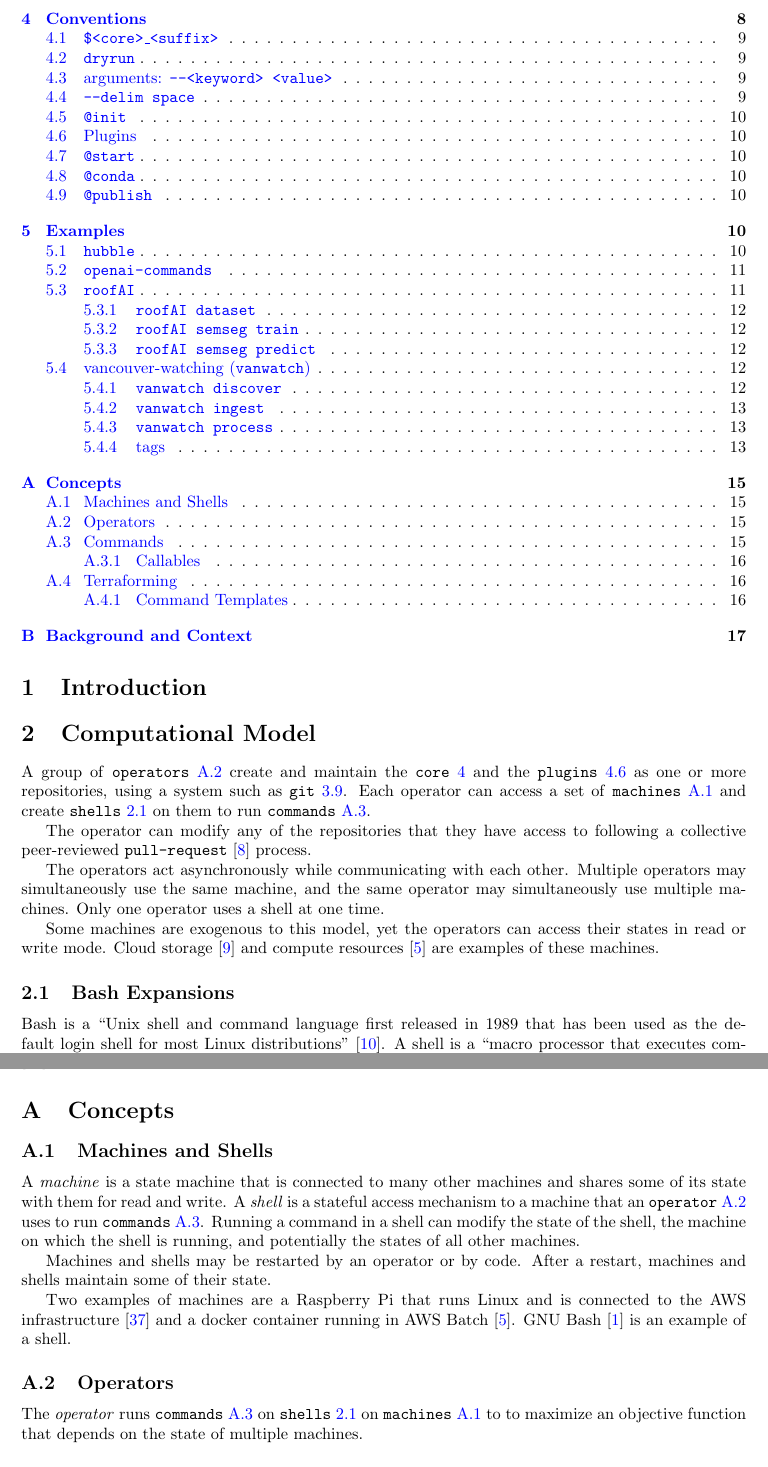
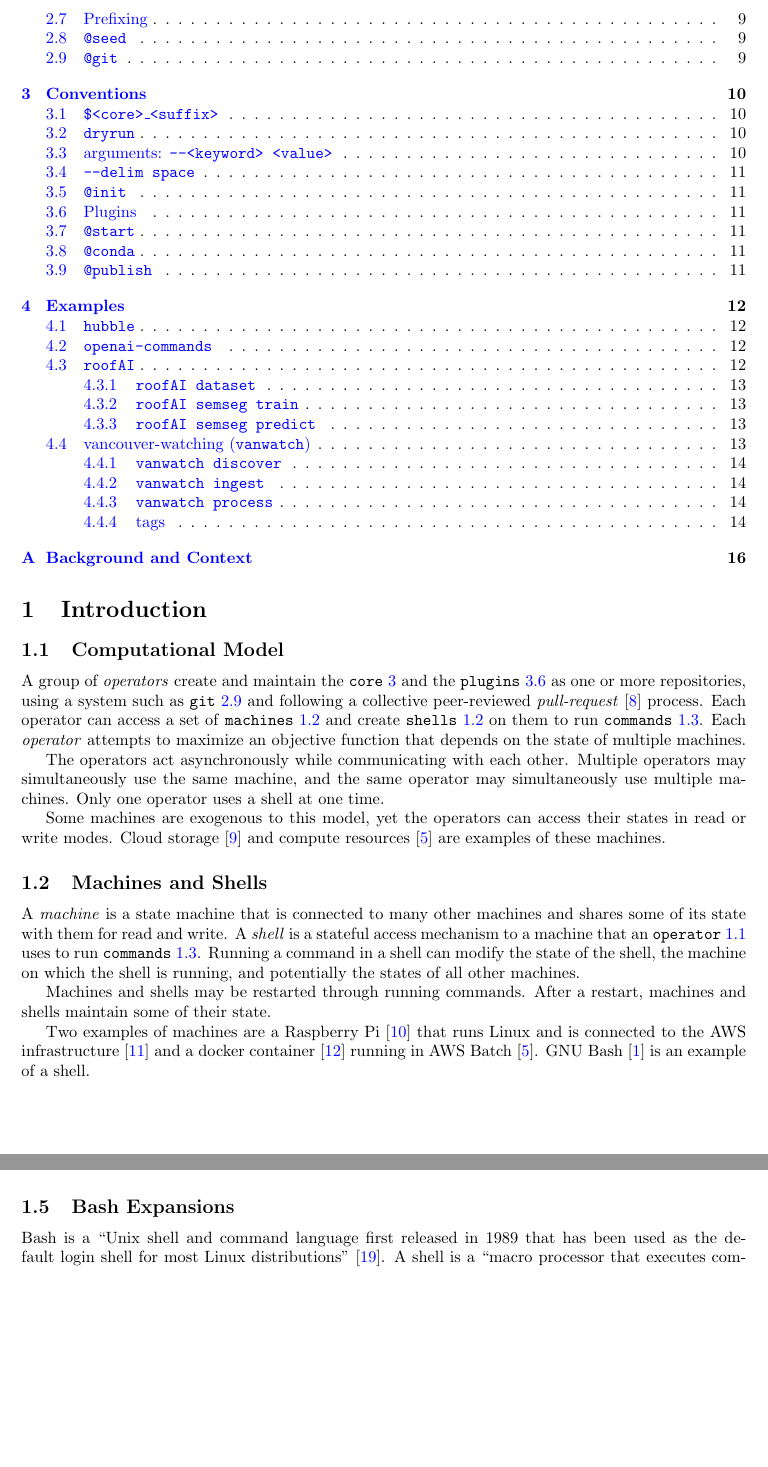
Before and after one commit to kamangir/giza, a LaTeX paper (tex/giza.tex, which reads tex/_intro/bash_expansions.tex, tex/_intro/computation_model.tex, tex/_intro/machine.tex): two parts of pages 2 and 15 of 17 before the commit and two parts of pages 2 and 4 of 16 after it, joined at a grey line, cut at the place of the change, the shorter picture padded with empty space. Compiled offline with pdfLaTeX; a LaTeX package or settings file that is missing is left out.

Commit message:
@latex refactor - kamangir/bolt#746

```diff
--- a/tex/_intro/bash_expansions.tex
+++ b/tex/_intro/bash_expansions.tex
@@ -1,4 +1,4 @@
-\subsection{Bash Expansions}\label{bash_expansions}\label{shell}\label{shells}
+\subsection{Bash Expansions}\label{bash_expansions}
 
 Bash is a \enquote{Unix shell and command language first released in 1989 that has been used as the default login shell for most Linux distributions}~\cite{bash}. A shell is a \enquote{macro processor that executes commands}~\cite{bash_manual}, where \enquote{macro processor means functionality where text and symbols are expanded to create larger expressions}~\cite{bash_manual}. There are seven kinds of expansions~\cite{bash_expansions_ref} in Bash.
 
--- a/tex/_intro/computation_model.tex
+++ b/tex/_intro/computation_model.tex
@@ -1,12 +1,7 @@
-\section{Computational Model}\label{computation_model}
+\subsection{Computational Model}\label{computation_model}\label{operator}\label{operators}
 
-A group of \keyword{operators} create and maintain the \keyword{core} and the \keyword{plugins} as one or more repositories, using a system such as \keyword{git}. Each operator can access a set of \keyword{machines} and create \keyword{shells} on them to run \keyword{commands}.
-
-% wip: great! continue!
-
-
-The operator can modify any of the repositories that they have access to following a collective peer-reviewed \texttt{pull-request}~\cite{pull_request} process.
+A group of \emph{operators} create and maintain the \keyword{core} and the \keyword{plugins} as one or more repositories, using a system such as \keyword{git} and following a collective peer-reviewed \emph{pull-request}~\cite{pull_request} process. Each operator can access a set of \keyword{machines} and create \keyword{shells} on them to run \keyword{commands}. Each \emph{operator} attempts to maximize an objective function that depends on the state of multiple machines.
 
 The operators act asynchronously while communicating with each other. Multiple operators may simultaneously use the same machine, and the same operator may simultaneously use multiple machines. Only one operator uses a shell at one time.
 
-Some machines are exogenous to this model, yet the operators can access their states in read or write mode. Cloud storage~\cite{aws_s3} and compute resources~\cite{aws_batch} are examples of these machines.
+Some machines are exogenous to this model, yet the operators can access their states in read or write modes. Cloud storage~\cite{aws_s3} and compute resources~\cite{aws_batch} are examples of these machines.
--- /dev/null
+++ b/tex/_intro/machine.tex
@@ -0,0 +1,7 @@
+\subsection{Machines and Shells}\label{machine}\label{machines}\label{shell}\label{shells}
+
+A \emph{machine} is a state machine that is connected to many other machines and shares some of its state with them for read and write. A \emph{shell} is a stateful access mechanism to a machine that an \keyword{operator} uses to run \keyword{commands}. Running a command in a shell can modify the state of the shell, the machine on which the shell is running, and potentially the states of all other machines.
+
+Machines and shells may be restarted through running commands. After a restart, machines and shells maintain some of their state.
+
+Two examples of machines are a Raspberry Pi~\cite{rpi} that runs Linux and is connected to the AWS infrastructure~\cite{aws} and a docker container~\cite{docker} running in AWS Batch~\cite{aws_batch}. GNU Bash~\cite{gnu_bash} is an example of a shell.
--- a/tex/concepts/_concepts.tex
+++ /dev/null
@@ -1,5 +0,0 @@
-\section{Concepts}
-
-\input{concepts/machine}
-\input{concepts/operator}
-\input{concepts/commands/_commands}
--- a/tex/concepts/machine.tex
+++ /dev/null
@@ -1,7 +0,0 @@
-\subsection{Machines and Shells}\label{machine}\label{machines}
-
-A \emph{machine} is a state machine that is connected to many other machines and shares some of its state with them for read and write. A \emph{shell} is a stateful access mechanism to a machine that an \keyword{operator} uses to run \keyword{commands}. Running a command in a shell can modify the state of the shell, the machine on which the shell is running, and potentially the states of all other machines.
-
-Machines and shells may be restarted by an operator or by code. After a restart, machines and shells maintain some of their state.
-
-Two examples of machines are a Raspberry Pi that runs Linux and is connected to the AWS infrastructure~\cite{aws} and a docker container running in AWS Batch~\cite{aws_batch}. GNU Bash~\cite{gnu_bash} is an example of a shell.
--- a/tex/concepts/operator.tex
+++ /dev/null
@@ -1,3 +0,0 @@
-\subsection{Operators}\label{operator}\label{operators}
-
-The \emph{operator} runs \keyword{commands} on \keyword{shells} on \keyword{machines} to to maximize an objective function that depends on the state of multiple machines.
```
Also changed, not shown: tex/_intro/_intro.tex (+2 -0 lines), tex/_intro/commands/_commands.tex (renamed from tex/concepts/commands/_commands.tex, +3 -3 lines), tex/giza.tex (+0 -1 lines), tex/_intro/commands/callables.tex (renamed from tex/concepts/commands/callables.tex), tex/_intro/commands/templates.tex (renamed from tex/concepts/commands/templates.tex), tex/_intro/commands/terraforming.tex (renamed from tex/concepts/commands/terraforming.tex), 1 other file.
